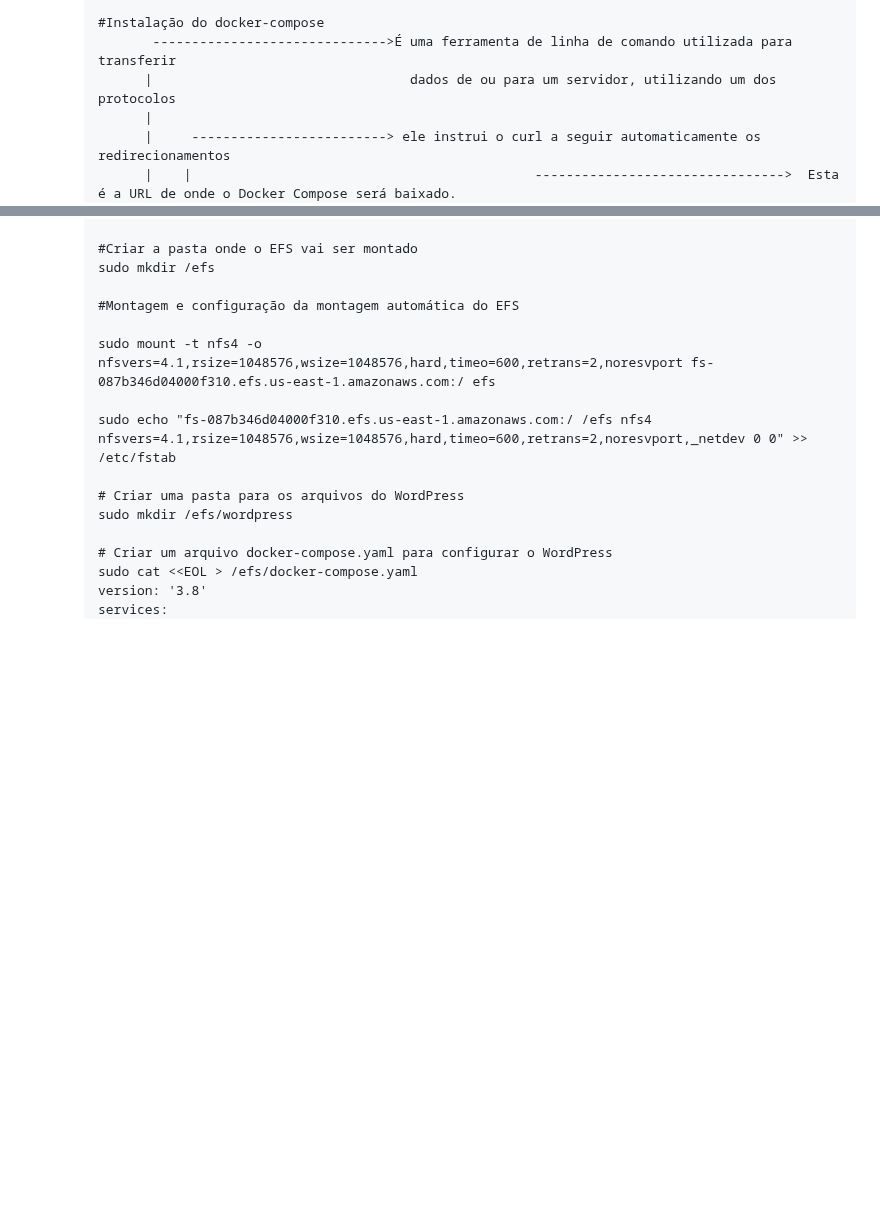
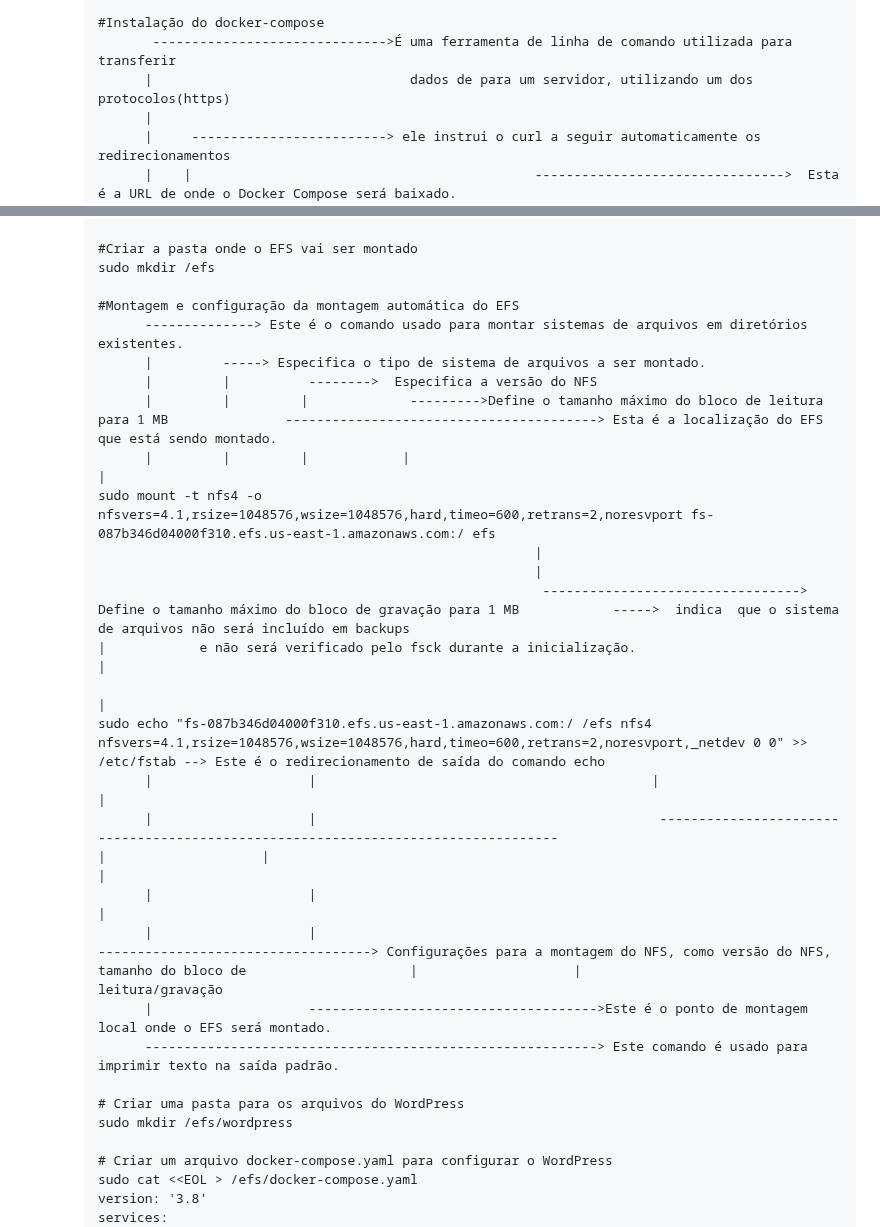
Before and after one commit to HectorCardoso53/Atividade-AWS-DOCKER, a Markdown page: README.md, 2 parts joined by grey strips. GitHub-like rendering; blank space fills up the shorter version.

```diff
--- a/README.md
+++ b/README.md
@@ -308,7 +308,7 @@ Já a porta HTTP (TCP/80) a partir do balanceador de carga: Permite tráfego HTT
 
          #Instalação do docker-compose
                 ------------------------------>É uma ferramenta de linha de comando utilizada para transferir
-               |                                 dados de ou para um servidor, utilizando um dos protocolos
+               |                                 dados de para um servidor, utilizando um dos protocolos(https)
                |
                |     -------------------------> ele instrui o curl a seguir automaticamente os redirecionamentos
                |    |                                            -------------------------------->  Esta é a URL de onde o Docker Compose será baixado.
@@ -329,10 +329,23 @@ Já a porta HTTP (TCP/80) a partir do balanceador de carga: Permite tráfego HTT
          sudo mkdir /efs
 
          #Montagem e configuração da montagem automática do EFS
-
+               --------------> Este é o comando usado para montar sistemas de arquivos em diretórios existentes.
+               |         -----> Especifica o tipo de sistema de arquivos a ser montado.
+               |         |          -------->  Especifica a versão do NFS
+               |         |         |             --------->Define o tamanho máximo do bloco de leitura para 1 MB               ----------------------------------------> Esta é a localização do EFS que está sendo montado.
+               |         |         |            |                                                                              |
          sudo mount -t nfs4 -o nfsvers=4.1,rsize=1048576,wsize=1048576,hard,timeo=600,retrans=2,noresvport fs-087b346d04000f310.efs.us-east-1.amazonaws.com:/ efs
-
-         sudo echo "fs-087b346d04000f310.efs.us-east-1.amazonaws.com:/ /efs nfs4 nfsvers=4.1,rsize=1048576,wsize=1048576,hard,timeo=600,retrans=2,noresvport,_netdev 0 0" >> /etc/fstab
+                                                                 |
+                                                                 |
+                                                                  ---------------------------------> Define o tamanho máximo do bloco de gravação para 1 MB            ----->  indica  que o sistema de arquivos não será incluído em backups                                                                                                                                                                       |            e não será verificado pelo fsck durante a inicialização.                                                                                                                                                                         |
+                                                                                                                                                                      |
+         sudo echo "fs-087b346d04000f310.efs.us-east-1.amazonaws.com:/ /efs nfs4 nfsvers=4.1,rsize=1048576,wsize=1048576,hard,timeo=600,retrans=2,noresvport,_netdev 0 0" >> /etc/fstab --> Este é o redirecionamento de saída do comando echo
+               |                    |                                           |                                                                                  |
+               |                    |                                            ----------------------------------------------------------------------------------                                                                                          |                    |                                                                                |
+               |                    |                                                                                |
+               |                    |                                                                                 -----------------------------------> Configurações para a montagem do NFS, como versão do NFS, tamanho do bloco de                     |                    |                                                                                                                        leitura/gravação
+               |                    ------------------------------------->Este é o ponto de montagem local onde o EFS será montado.
+               ----------------------------------------------------------> Este comando é usado para imprimir texto na saída padrão.
 
          # Criar uma pasta para os arquivos do WordPress
          sudo mkdir /efs/wordpress
```
